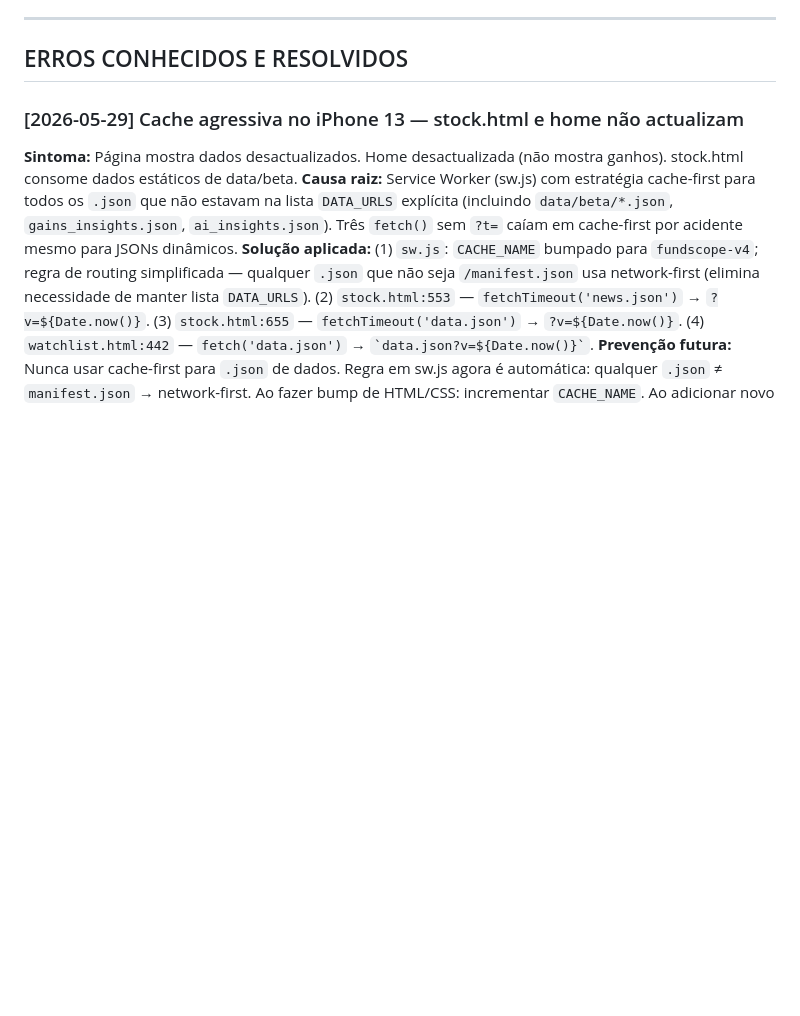
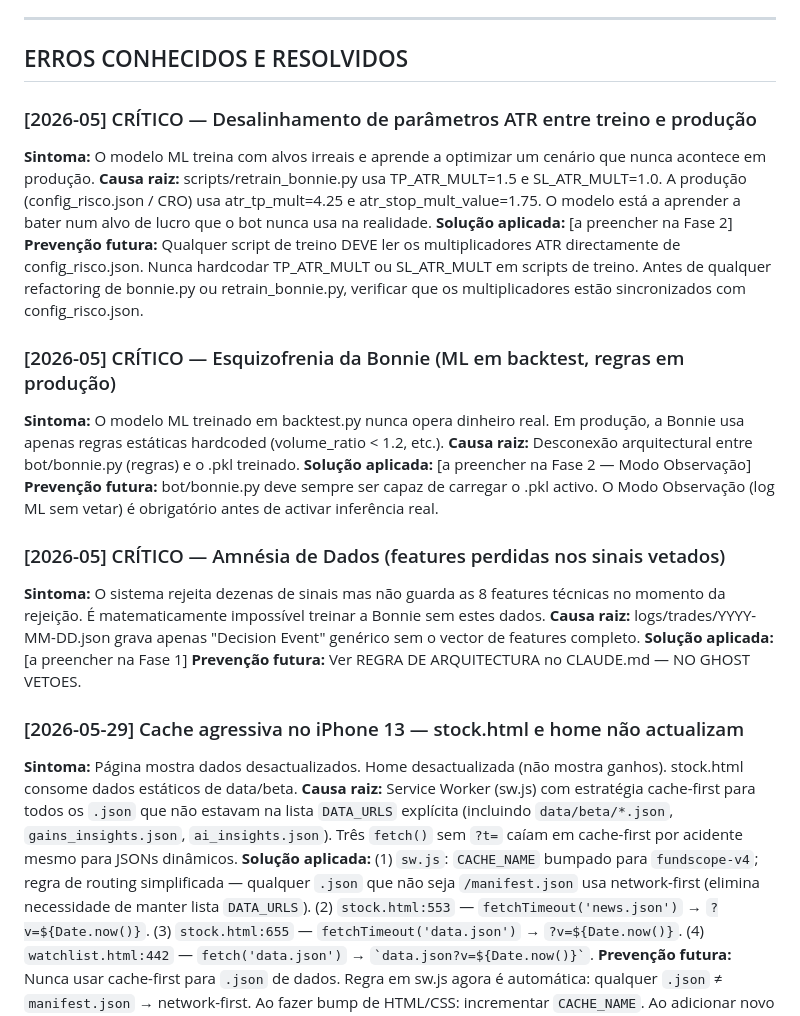
Before and after one commit to chico130/fundscope, a Markdown page: MEMORY_ERRORS.md, the part around the change. GitHub-like rendering; blank space fills up the shorter version.

Commit message:
docs: add critical architectural rules to MEMORY_ERRORS.md and CLAUDE.md
Co-Authored-By: Claude Sonnet 4.6 <noreply@anthropic.com>

```diff
--- a/MEMORY_ERRORS.md
+++ b/MEMORY_ERRORS.md
@@ -6,6 +6,34 @@ e garantir que não reintroduz nenhum dos erros abaixo.
 ---
 
 ## ERROS CONHECIDOS E RESOLVIDOS
+
+### [2026-05] CRÍTICO — Desalinhamento de parâmetros ATR entre treino e produção
+**Sintoma:** O modelo ML treina com alvos irreais e aprende a optimizar um cenário
+que nunca acontece em produção.
+**Causa raiz:** scripts/retrain_bonnie.py usa TP_ATR_MULT=1.5 e SL_ATR_MULT=1.0.
+A produção (config_risco.json / CRO) usa atr_tp_mult=4.25 e atr_stop_mult_value=1.75.
+O modelo está a aprender a bater num alvo de lucro que o bot nunca usa na realidade.
+**Solução aplicada:** [a preencher na Fase 2]
+**Prevenção futura:** Qualquer script de treino DEVE ler os multiplicadores ATR
+directamente de config_risco.json. Nunca hardcodar TP_ATR_MULT ou SL_ATR_MULT
+em scripts de treino. Antes de qualquer refactoring de bonnie.py ou retrain_bonnie.py,
+verificar que os multiplicadores estão sincronizados com config_risco.json.
+
+### [2026-05] CRÍTICO — Esquizofrenia da Bonnie (ML em backtest, regras em produção)
+**Sintoma:** O modelo ML treinado em backtest.py nunca opera dinheiro real.
+Em produção, a Bonnie usa apenas regras estáticas hardcoded (volume_ratio < 1.2, etc.).
+**Causa raiz:** Desconexão arquitectural entre bot/bonnie.py (regras) e o .pkl treinado.
+**Solução aplicada:** [a preencher na Fase 2 — Modo Observação]
+**Prevenção futura:** bot/bonnie.py deve sempre ser capaz de carregar o .pkl activo.
+O Modo Observação (log ML sem vetar) é obrigatório antes de activar inferência real.
+
+### [2026-05] CRÍTICO — Amnésia de Dados (features perdidas nos sinais vetados)
+**Sintoma:** O sistema rejeita dezenas de sinais mas não guarda as 8 features técnicas
+no momento da rejeição. É matematicamente impossível treinar a Bonnie sem estes dados.
+**Causa raiz:** logs/trades/YYYY-MM-DD.json grava apenas "Decision Event" genérico
+sem o vector de features completo.
+**Solução aplicada:** [a preencher na Fase 1]
+**Prevenção futura:** Ver REGRA DE ARQUITECTURA no CLAUDE.md — NO GHOST VETOES.
 
 ### [2026-05-29] Cache agressiva no iPhone 13 — stock.html e home não actualizam
 **Sintoma:** Página mostra dados desactualizados. Home desactualizada (não mostra ganhos). stock.html consome dados estáticos de data/beta.
```
Also changed, not shown: CLAUDE.md (+39 -0 lines).
